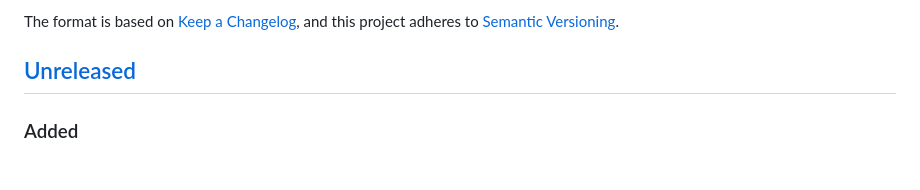
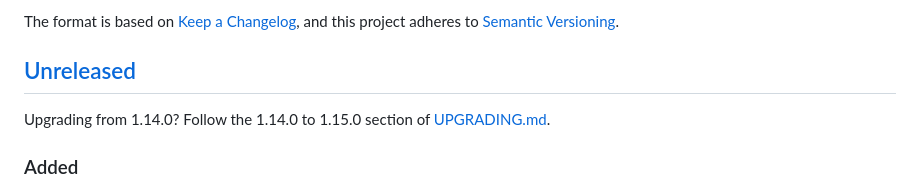
Before and after one commit to mattjaikaran/django-ninja-boilerplate, a Markdown page: CHANGELOG.md, the part around the change. Drawn GitHub-style.

Commit message:
docs: Link the 1.15.0 upgrade notes

```diff
--- a/CHANGELOG.md
+++ b/CHANGELOG.md
@@ -6,6 +6,9 @@ The format is based on [Keep a Changelog](https://keepachangelog.com/en/1.1.0/),
 and this project adheres to [Semantic Versioning](https://semver.org/spec/v2.0.0.html).
 
 ## [Unreleased]
+
+Upgrading from 1.14.0? Follow the 1.14.0 to 1.15.0 section of
+[UPGRADING.md](UPGRADING.md).
 
 ### Added
 - **AGENT-DOCS gate** (`scripts/check_agent_docs.py`, `just check-agent-docs`): fails when `AGENTS.md` is missing or over 200 lines, a relative link does not resolve, a cited `just` recipe or repo path does not exist, a skill lacks `name`/`description` frontmatter or its `SKILLS.md` row, a second skills directory appears, or `CLAUDE.md` is anything but `@AGENTS.md`. The quick gauntlet, a pre-commit hook and its own CI job run it; the job needs no dependency install.
```
